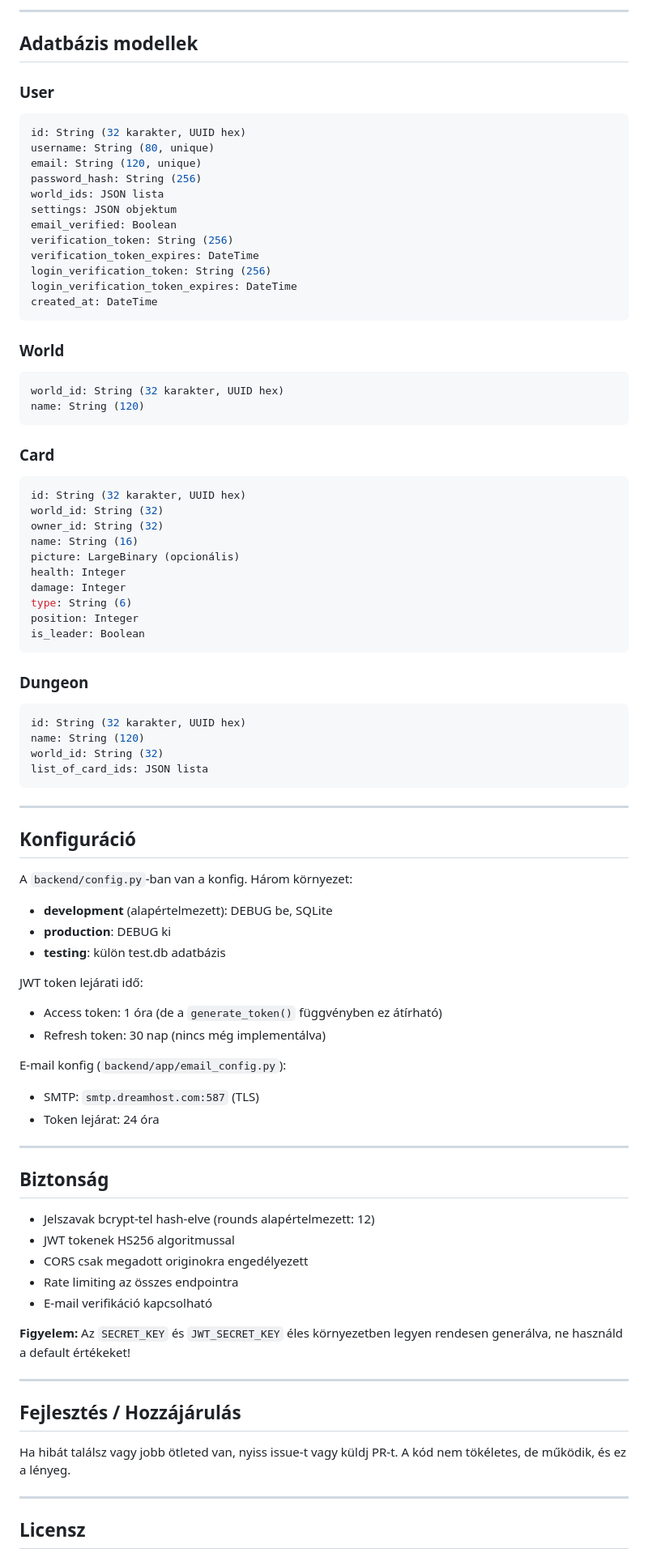
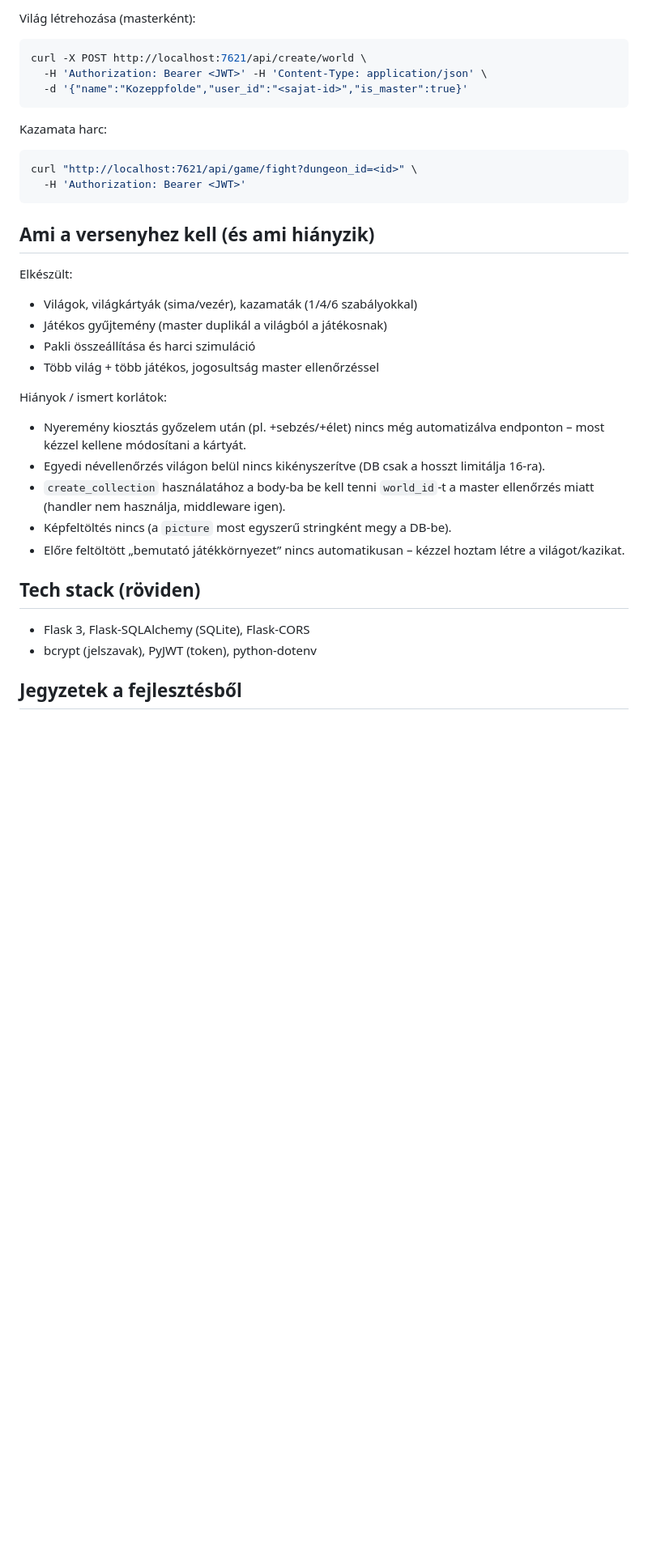
Before and after one commit to bbarni2020/Damareen, a Markdown page: README.md, the part around one of its changes. Shown at 81% size. GitHub-like rendering; blank space fills up the shorter version.

Commit message:
Rewritten readme

````diff
--- a/README.md
+++ b/README.md
@@ -366,90 +242,40 @@ Szerver állapot ellenőrzése.
 ```
 
----
-
-## Adatbázis modellek
-
-### User
-```python
-id: String (32 karakter, UUID hex)
-username: String (80, unique)
-email: String (120, unique)
-password_hash: String (256)
-world_ids: JSON lista
-settings: JSON objektum
-email_verified: Boolean
-verification_token: String (256)
-verification_token_expires: DateTime
-login_verification_token: String (256)
-login_verification_token_expires: DateTime
-created_at: DateTime
+Világ létrehozása (masterként):
+```bash
+curl -X POST http://localhost:7621/api/create/world \
+  -H 'Authorization: Bearer <JWT>' -H 'Content-Type: application/json' \
+  -d '{"name":"Kozeppfolde","user_id":"<sajat-id>","is_master":true}'
 ```
 
-### World
-```python
-world_id: String (32 karakter, UUID hex)
-name: String (120)
+Kazamata harc:
+```bash
+curl "http://localhost:7621/api/game/fight?dungeon_id=<id>" \
+  -H 'Authorization: Bearer <JWT>'
 ```
 
-### Card
-```python
-id: String (32 karakter, UUID hex)
-world_id: String (32)
-owner_id: String (32)
-name: String (16)
-picture: LargeBinary (opcionális)
-health: Integer
-damage: Integer
-type: String (6)
-position: Integer
-is_leader: Boolean
-```
 
-### Dungeon
-```python
-id: String (32 karakter, UUID hex)
-name: String (120)
-world_id: String (32)
-list_of_card_ids: JSON lista
-```
+## Ami a versenyhez kell (és ami hiányzik)
 
----
+Elkészült:
+- Világok, világkártyák (sima/vezér), kazamaták (1/4/6 szabályokkal)
+- Játékos gyűjtemény (master duplikál a világból a játékosnak)
+- Pakli összeállítása és harci szimuláció
+- Több világ + több játékos, jogosultság master ellenőrzéssel
 
-## Konfiguráció
-
-A `backend/config.py`-ban van a konfig. Három környezet:
-- **development** (alapértelmezett): DEBUG be, SQLite
-- **production**: DEBUG ki
-- **testing**: külön test.db adatbázis
-
-JWT token lejárati idő:
-- Access token: 1 óra (de a `generate_token()` függvényben ez átírható)
-- Refresh token: 30 nap (nincs még implementálva)
-
-E-mail konfig (`backend/app/email_config.py`):
-- SMTP: `smtp.dreamhost.com:587` (TLS)
-- Token lejárat: 24 óra
-
----
-
-## Biztonság
-
-- Jelszavak bcrypt-tel hash-elve (rounds alapértelmezett: 12)
-- JWT tokenek HS256 algoritmussal
-- CORS csak megadott originokra engedélyezett
-- Rate limiting az összes endpointra
-- E-mail verifikáció kapcsolható
-
-**Figyelem:** Az `SECRET_KEY` és `JWT_SECRET_KEY` éles környezetben legyen rendesen generálva, ne használd a default értékeket!
-
----
+Hiányok / ismert korlátok:
+- Nyeremény kiosztás győzelem után (pl. +sebzés/+élet) nincs még automatizálva endponton – most kézzel kellene módosítani a kártyát.
+- Egyedi névellenőrzés világon belül nincs kikényszerítve (DB csak a hosszt limitálja 16-ra).
+- `create_collection` használatához a body-ba be kell tenni `world_id`-t a master ellenőrzés miatt (handler nem használja, middleware igen).
+- Képfeltöltés nincs (a `picture` most egyszerű stringként megy a DB-be).
+- Előre feltöltött „bemutató játékkörnyezet” nincs automatikusan – kézzel hoztam létre a világot/kazikat.
 
 
-## Fejlesztés / Hozzájárulás
+## Tech stack (röviden)
 
-Ha hibát találsz vagy jobb ötleted van, nyiss issue-t vagy küldj PR-t. A kód nem tökéletes, de működik, és ez a lényeg.
+- Flask 3, Flask-SQLAlchemy (SQLite), Flask-CORS
+- bcrypt (jelszavak), PyJWT (token), python-dotenv
 
----
 
-## Licensz
+## Jegyzetek a fejlesztésből
 
````
Also changed, not shown: other parts of README.md (+207 -313 lines).
